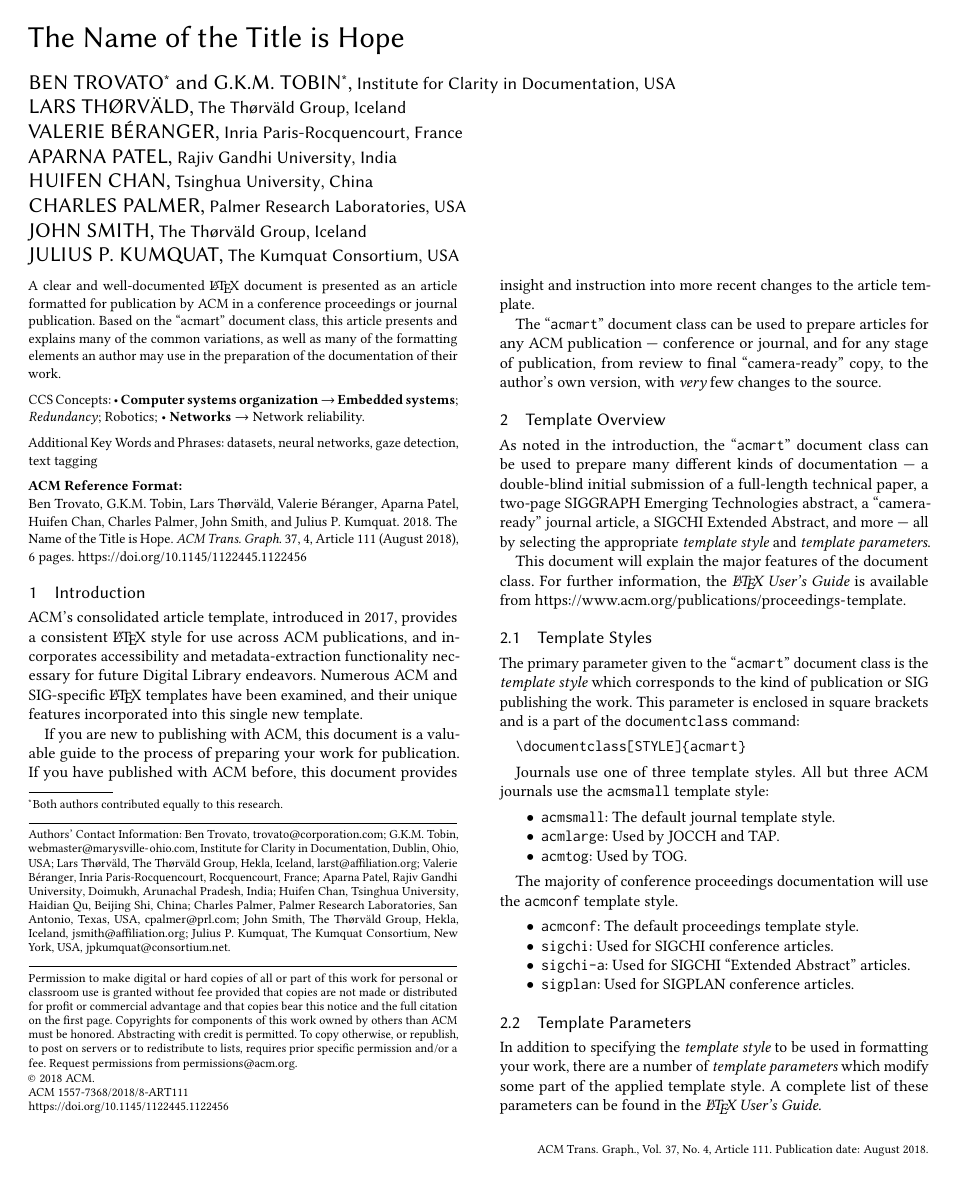
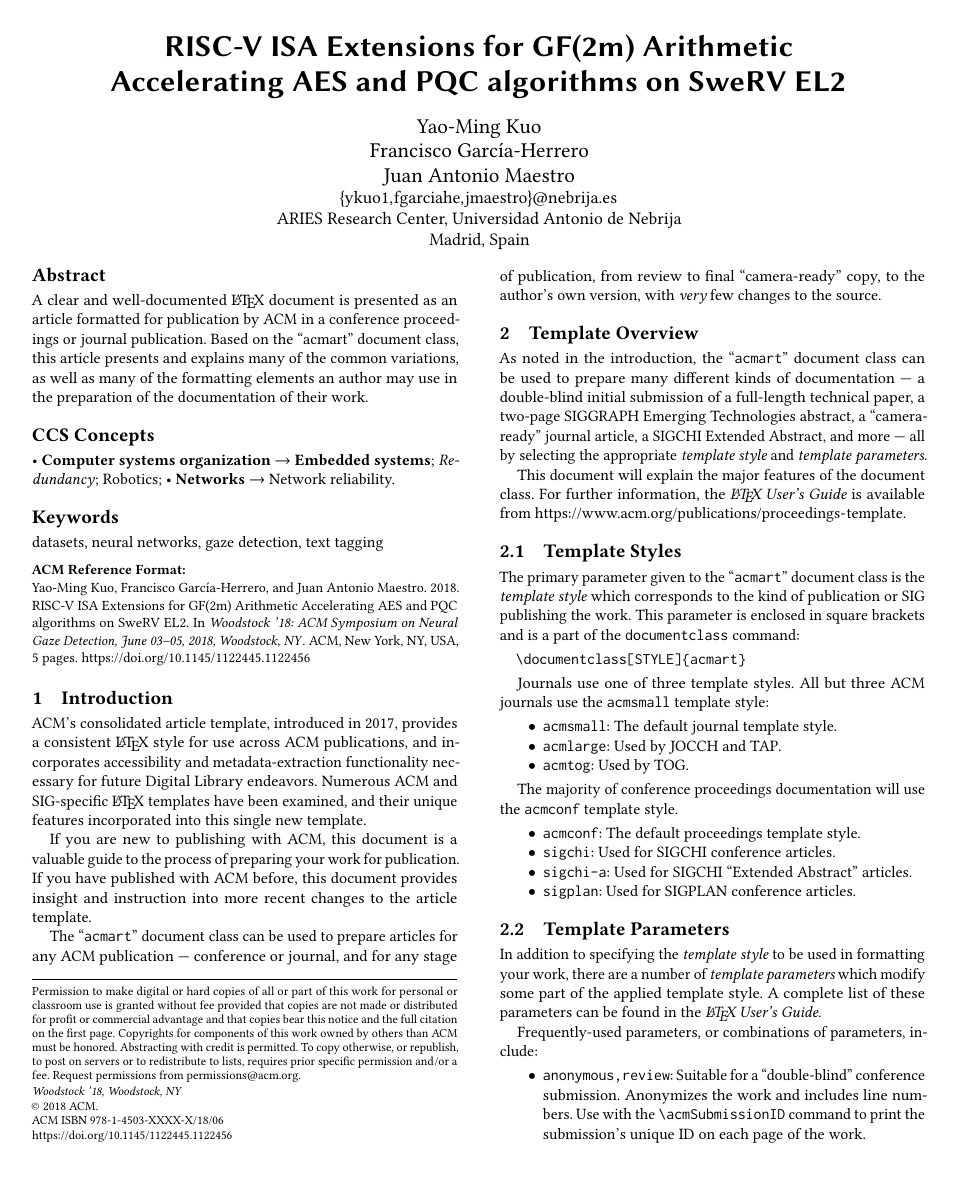
Before and after one commit to AfroGG/CARRV2021, a LaTeX paper (main.tex): page 1 of 6 before the commit and page 1 of 5 after it. Compiled offline with pdfLaTeX.

Commit message:
Change latex format

```diff
--- a/main.tex
+++ b/main.tex
@@ -22,7 +22,7 @@
 %% in the same archive or directory.)
 %%
 %% The first command in your LaTeX source must be the \documentclass command.
-\documentclass[acmtog]{acmart}
+\documentclass[sigconf]{acmart}
 
 %%
 %% \BibTeX command to typeset BibTeX logo in the docs
@@ -40,3 +40,8 @@
 \acmYear{2018}
 \acmDOI{10.1145/1122445.1122456}
 
+%% These commands are for a PROCEEDINGS abstract or paper.
+\acmConference[Woodstock '18]{Woodstock '18: ACM Symposium on Neural
+  Gaze Detection}{June 03--05, 2018}{Woodstock, NY}
+\acmBooktitle{Woodstock '18: ACM Symposium on Neural Gaze Detection,
+  June 03--05, 2018, Woodstock, NY}
@@ -64,7 +64,9 @@
 %% If you are preparing content for an event
 %% sponsored by ACM SIGGRAPH, you must use the "author year" style of
 %% citations and references.
-\citestyle{acmauthoryear}
+%% Uncommenting
+%% the next command will enable that style.
+%%\citestyle{acmauthoryear}
 
 %%
 %% end of the preamble, start of the body of the document source.
@@ -73,7 +75,7 @@
 %%
 %% The "title" command has an optional parameter,
 %% allowing the author to define a "short title" to be used in page headers.
-\title{The Name of the Title is Hope}
+\title{RISC-V ISA Extensions for GF(2m) Arithmetic\\Accelerating AES and PQC algorithms on SweRV EL2}
 
 %%
 %% The "author" command and its associated commands are used to define
@@ -81,9 +83,3 @@
 %% Of note is the shared affiliation of the first two authors, and the
 %% "authornote" and "authornotemark" commands
 %% used to denote shared contribution to the research.
-\author{Ben Trovato}
-\authornote{Both authors contributed equally to this research.}
-\email{trovato@corporation.com}
-\orcid{1234-5678-9012}
-\author{G.K.M. Tobin}
-\authornotemark[1]
@@ -91,8 +90,10 @@
+\author{Juan Antonio Maestro}
+\orcid{0001-7133-9026}
+\email{{ykuo1 ,fgarciahe, jmaestro}@nebrija.es}
 \affiliation{%
-  \institution{Institute for Clarity in Documentation}
-  \streetaddress{P.O. Box 1212}
-  \city{Dublin}
-  \state{Ohio}
-  \country{USA}
-  \postcode{43017-6221}
+  \institution{ARIES Research Center, Universidad Antonio de Nebrija}
+  \streetaddress{C/ Pirineos, 55}
+  \state{Madrid}
+  \country{Spain}
+  \postcode{28040}
 }
@@ -104,18 +99,0 @@
-  \city{Hekla}
-  \country{Iceland}}
-\email{larst@affiliation.org}
-
-\author{Valerie B\'eranger}
-\affiliation{%
-  \institution{Inria Paris-Rocquencourt}
-  \city{Rocquencourt}
-  \country{France}
-}
-
-\author{Aparna Patel}
-\affiliation{%
- \institution{Rajiv Gandhi University}
- \streetaddress{Rono-Hills}
- \city{Doimukh}
- \state{Arunachal Pradesh}
- \country{India}}
@@ -129,29 +100,3 @@
-  \country{China}}
-
-\author{Charles Palmer}
-\affiliation{%
-  \institution{Palmer Research Laboratories}
-  \streetaddress{8600 Datapoint Drive}
-  \city{San Antonio}
-  \state{Texas}
-  \country{USA}
-  \postcode{78229}}
-\email{cpalmer@prl.com}
-
-\author{John Smith}
-\affiliation{%
-  \institution{The Th{\o}rv{\"a}ld Group}
-  \streetaddress{1 Th{\o}rv{\"a}ld Circle}
-  \city{Hekla}
-  \country{Iceland}}
-\email{jsmith@affiliation.org}
-
-\author{Julius P. Kumquat}
-\affiliation{%
-  \institution{The Kumquat Consortium}
-  \city{New York}
-  \country{USA}}
-\email{jpkumquat@consortium.net}
 
 %%
 %% By default, the full list of authors will be used in the page
@@ -159,7 +104,7 @@
 %% other information printed in the page headers. This command allows
 %% the author to define a more concise list
 %% of authors' names for this purpose.
-\renewcommand{\shortauthors}{Trovato and Tobin, et al.}
+%\renewcommand{\shortauthors}{Trovato and Tobin, et al.}
 
 %%
 %% The abstract is a short summary of the work to be presented in the
```
Also changed, not shown: main.tex (46 more changed lines).
